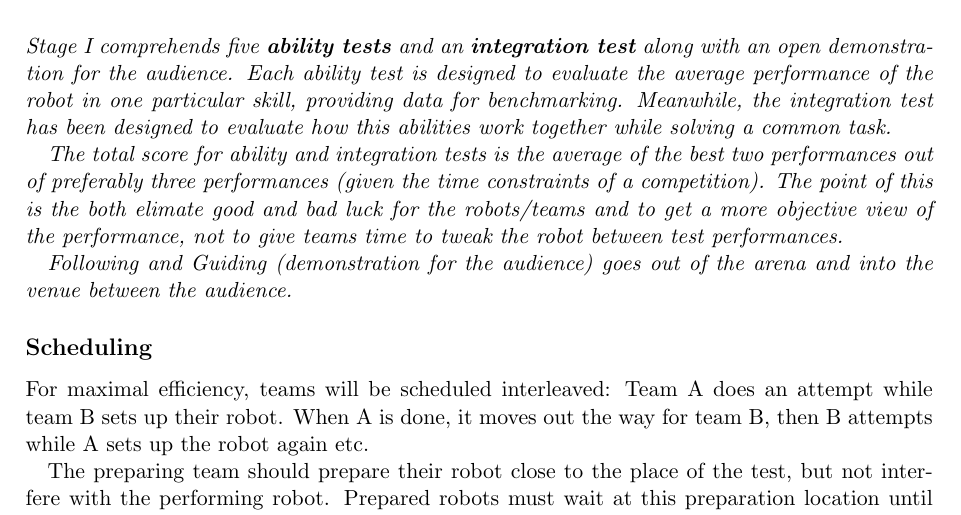
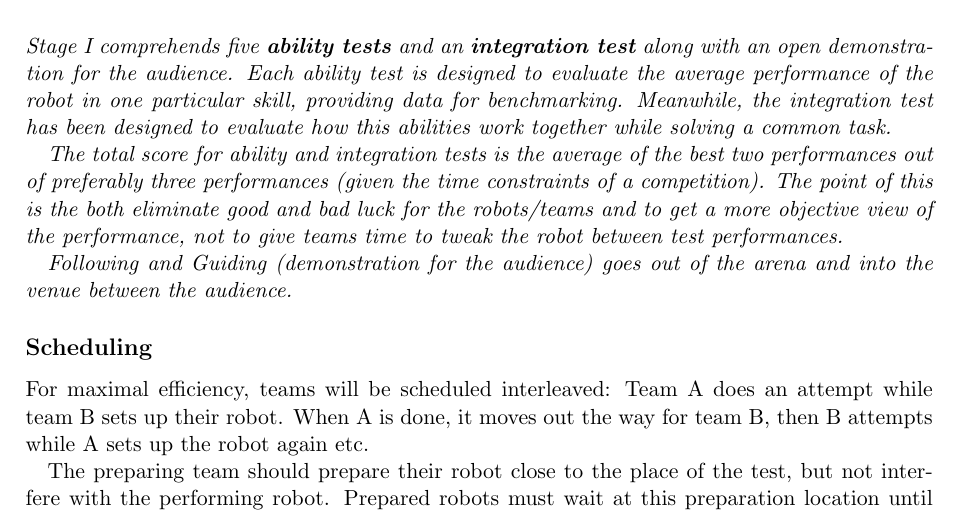
Before and after one commit to RoboCupAtHome/RuleBook, a LaTeX thesis (Rulebook.tex): part of page 47 of 66, cut so that both start at the same text. Compiled offline with pdfLaTeX.

Commit message:
fix a typo

```diff
--- a/Rulebook.tex
+++ b/Rulebook.tex
@@ -133,7 +133,7 @@ Each ability test is designed to evaluate the average performance of the robot i
 Meanwhile, the integration test has been designed to evaluate how this abilities work together while solving a common task.
 
 The total score for ability and integration tests is the average of the best two performances out of preferably three performances (given the time constraints of a competition).
-The point of this is the both elimate good and bad luck for the robots/teams and to get a more objective view of the performance,
+The point of this is the both eliminate good and bad luck for the robots/teams and to get a more objective view of the performance,
   not to give teams time to tweak the robot between test performances.
 
 \iterm{Following and Guiding} (demonstration for the audience) goes out of the arena and into the venue between the audience.
```
